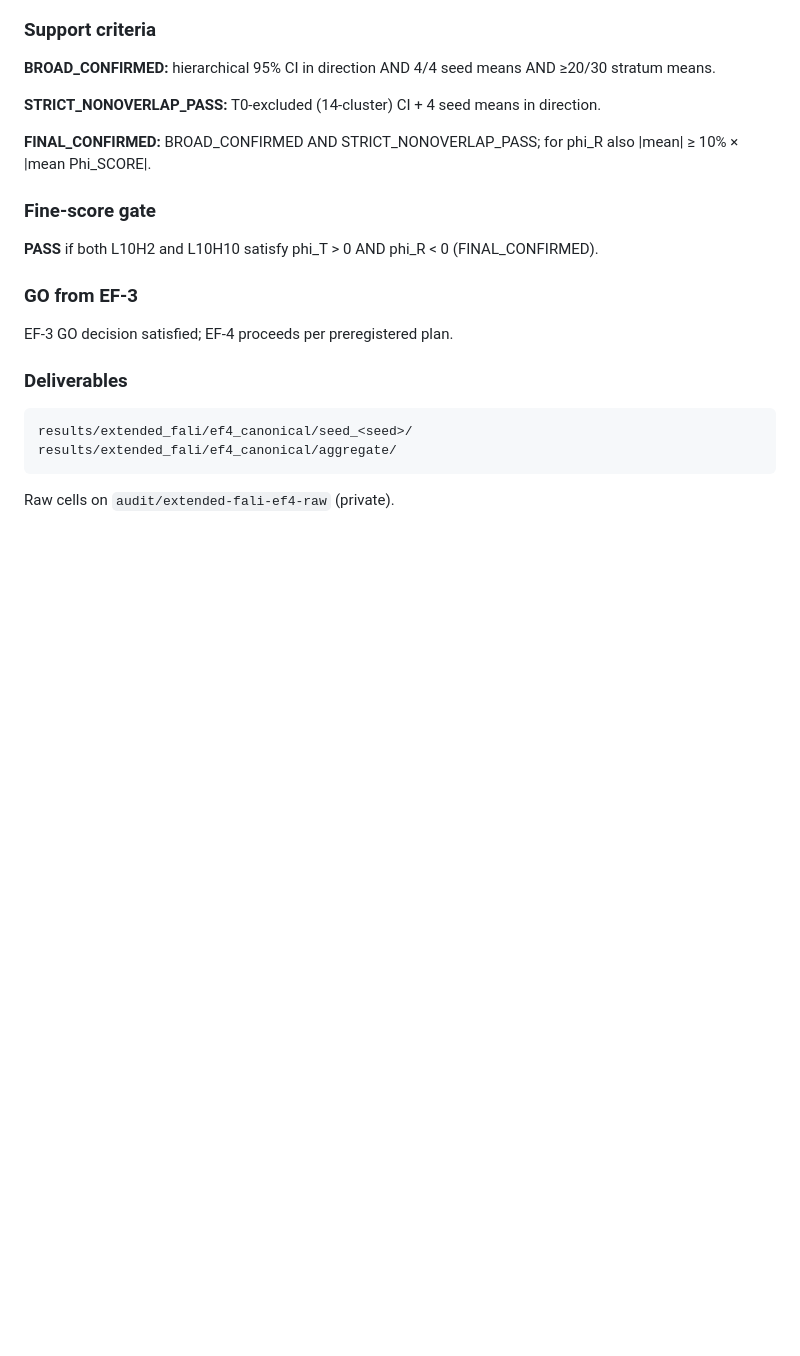
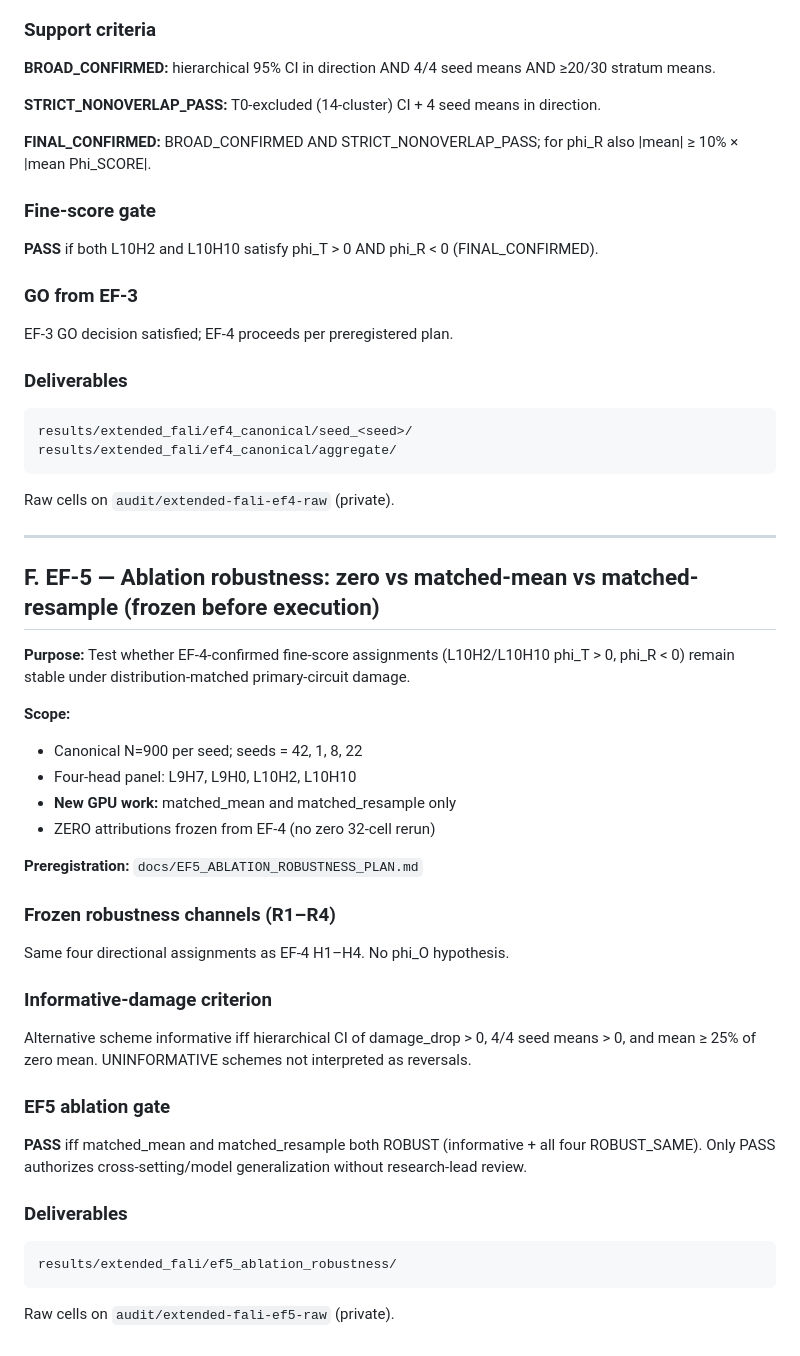
Before and after one commit to heyronith/fali, a Markdown page: docs/EXTENDED_FALI_EMPIRICAL_PLAN.md, the part around the change. Rendered like a GitHub page; blank space fills up the shorter version.

````diff
--- a/docs/EXTENDED_FALI_EMPIRICAL_PLAN.md
+++ b/docs/EXTENDED_FALI_EMPIRICAL_PLAN.md
@@ -265,3 +265,41 @@ results/extended_fali/ef4_canonical/aggregate/
 ```
 
 Raw cells on `audit/extended-fali-ef4-raw` (private).
+
+---
+
+## F. EF-5 — Ablation robustness: zero vs matched-mean vs matched-resample (frozen before execution)
+
+**Purpose:** Test whether EF-4-confirmed fine-score assignments (L10H2/L10H10 phi_T > 0,
+phi_R < 0) remain stable under distribution-matched primary-circuit damage.
+
+**Scope:**
+- Canonical N=900 per seed; seeds = 42, 1, 8, 22
+- Four-head panel: L9H7, L9H0, L10H2, L10H10
+- **New GPU work:** matched_mean and matched_resample only
+- ZERO attributions frozen from EF-4 (no zero 32-cell rerun)
+
+**Preregistration:** `docs/EF5_ABLATION_ROBUSTNESS_PLAN.md`
+
+### Frozen robustness channels (R1–R4)
+
+Same four directional assignments as EF-4 H1–H4. No phi_O hypothesis.
+
+### Informative-damage criterion
+
+Alternative scheme informative iff hierarchical CI of damage_drop > 0, 4/4 seed means > 0,
+and mean ≥ 25% of zero mean. UNINFORMATIVE schemes not interpreted as reversals.
+
+### EF5 ablation gate
+
+**PASS** iff matched_mean and matched_resample both ROBUST (informative + all four
+ROBUST_SAME). Only PASS authorizes cross-setting/model generalization without
+research-lead review.
+
+### Deliverables
+
+```
+results/extended_fali/ef5_ablation_robustness/
+```
+
+Raw cells on `audit/extended-fali-ef5-raw` (private).
````
Also changed, not shown: docs/EF5_ABLATION_ROBUSTNESS_PLAN.md (added, +174 -0 lines).
